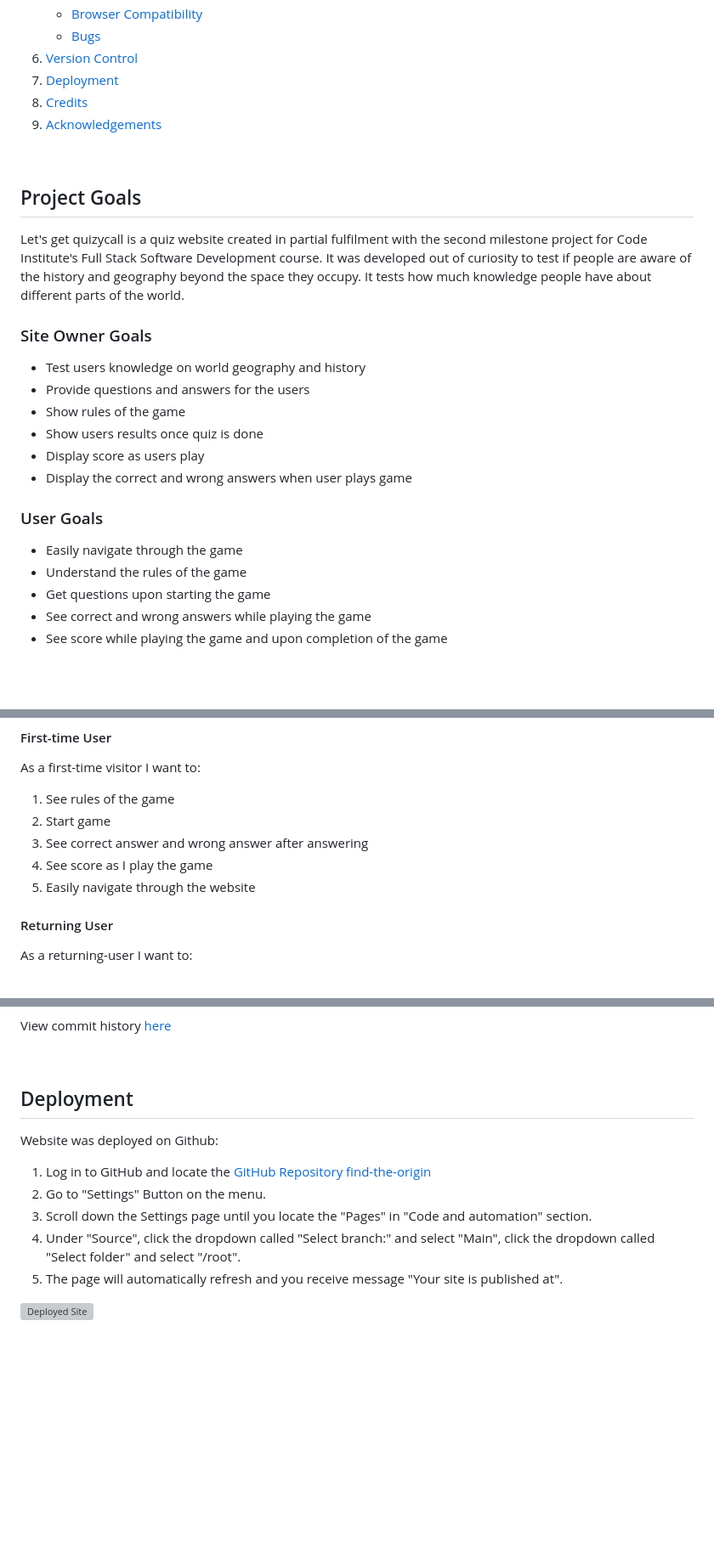
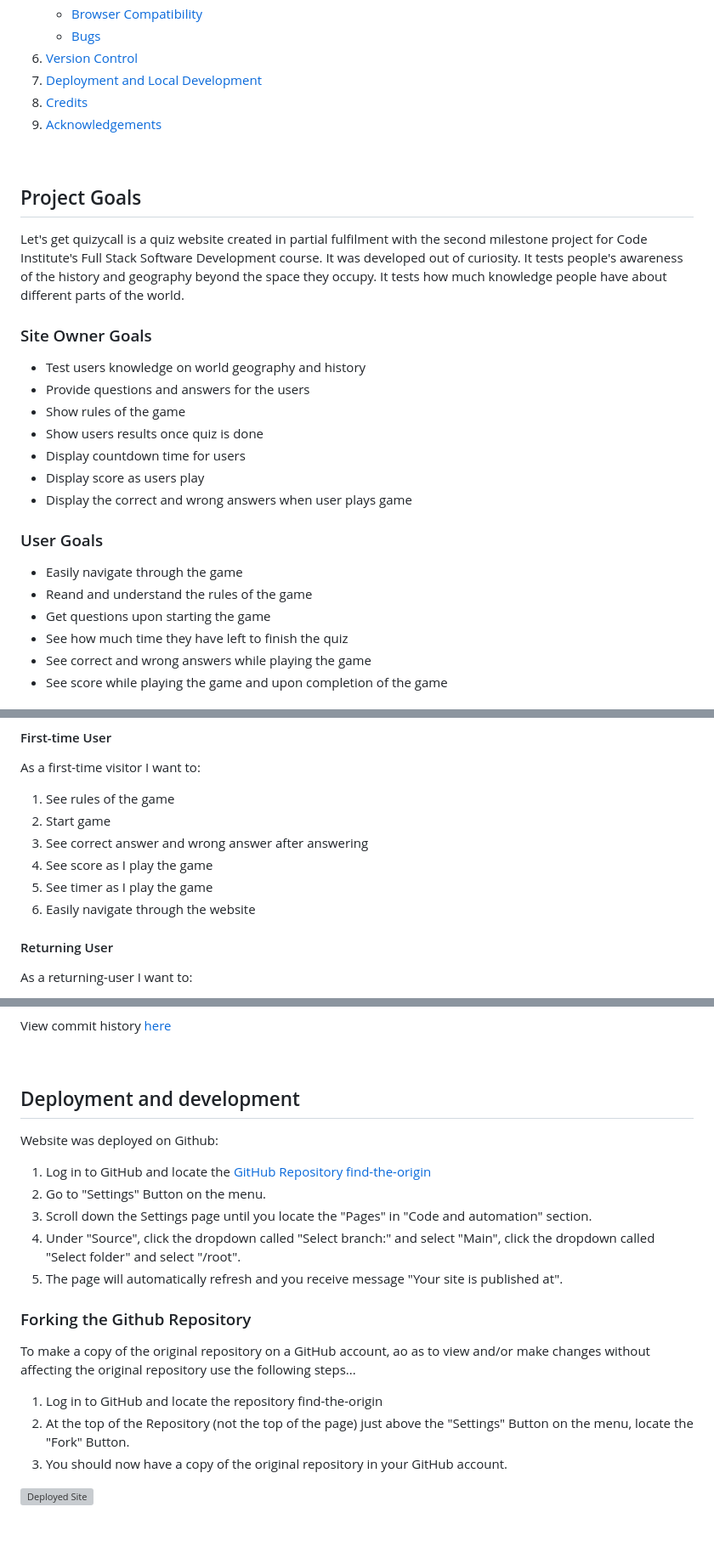
Before and after one commit to Njorogetracy/find-the-origin, a Markdown page: README.md, 3 parts joined by grey strips. Shown at 85% size. Rendered like a GitHub page; blank space fills up the shorter version; grey boxes are pictures that could not be loaded.

```diff
--- a/README.md
+++ b/README.md
@@ -32,7 +32,7 @@ let's get quizycall is an game targeted towards people who love to satisfy their
     - [Browser Compatibility](#browser-compatibility)
     - [Bugs](#bugs)
 6.  [Version Control](#version-control)
-7.  [Deployment](#deployment)
+7.  [Deployment and Local Development](#deployment-and-local-development)
 8.  [Credits](#credits)
 9.  [Acknowledgements](#acknowledgements)
 
@@ -40,20 +40,22 @@ let's get quizycall is an game targeted towards people who love to satisfy their
 
 ## Project Goals
 
-Let's get quizycall is a quiz website created in partial fulfilment with the second milestone project for Code Institute's Full Stack Software Development course. It was developed out of curiosity to test if people are aware of the history and geography beyond the space they occupy. It tests how much knowledge people have about different parts of the world.
+Let's get quizycall is a quiz website created in partial fulfilment with the second milestone project for Code Institute's Full Stack Software Development course. It was developed out of curiosity. It tests people's awareness of the history and geography beyond the space they occupy. It tests how much knowledge people have about different parts of the world.
 
 ### Site Owner Goals
 - Test users knowledge on world geography and history
 - Provide questions and answers for the users
 - Show rules of the game
 - Show users results once quiz is done
+- Display countdown time for users
 - Display score as users play
 - Display the correct and wrong answers when user plays game
 
 ### User Goals
 - Easily navigate through the game
-- Understand the rules of the game
+- Reand and understand the rules of the game
 - Get questions upon starting the game
+- See how much time they have left to finish the quiz
 - See correct and wrong answers while playing the game
 - See score while playing the game and upon completion of the game
 
@@ -74,7 +76,8 @@ As a first-time visitor I want to:
 2. Start game
 3. See correct answer and wrong answer after answering
 4. See score as I play the game
-5. Easily navigate through the website
+5. See timer as I play the game
+6. Easily navigate through the website
 
 #### Returning User
 
@@ -286,7 +290,7 @@ View commit history [here]()
 
 <br>
 
-## Deployment
+## Deployment and development
 
 Website was deployed on Github:
 
@@ -296,6 +300,14 @@ find-the-origin]()
 3. Scroll down the Settings page until you locate the "Pages" in "Code and automation" section.
 4. Under "Source", click the dropdown called "Select branch:" and select "Main", click the dropdown called "Select folder" and select "/root".
 5. The page will automatically refresh and you receive message "Your site is published at".
+
+### Forking the Github Repository
+
+To make a copy of the original repository on a GitHub account, ao as to view and/or make changes without affecting the original repository use the following steps...
+
+1. Log in to GitHub and locate the repository find-the-origin
+2. At the top of the Repository (not the top of the page) just above the "Settings" Button on the menu, locate the "Fork" Button.
+3. You should now have a copy of the original repository in your GitHub account.
 
 ![Deployed Site]()
 
```
Also changed, not shown: other parts of README.md (+7 -6 lines).
